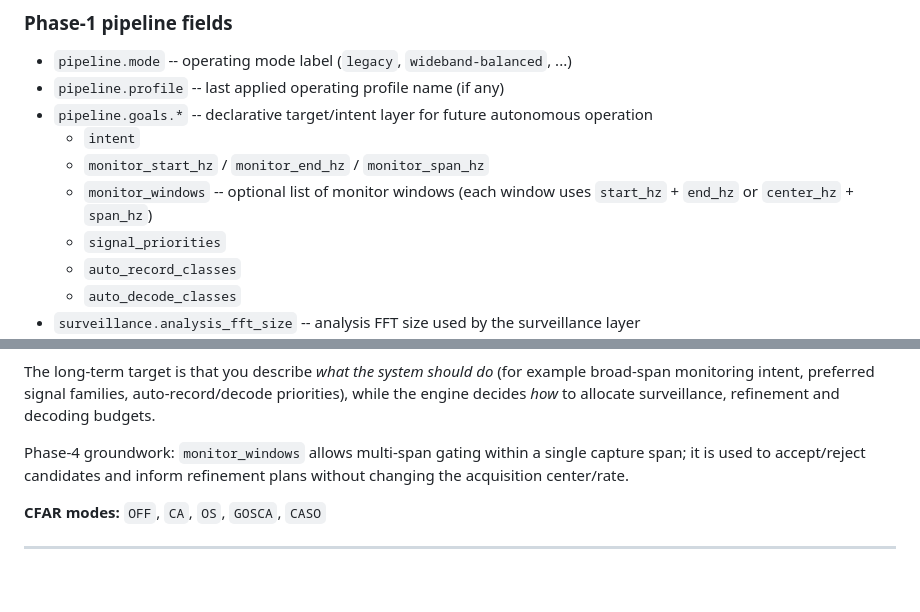
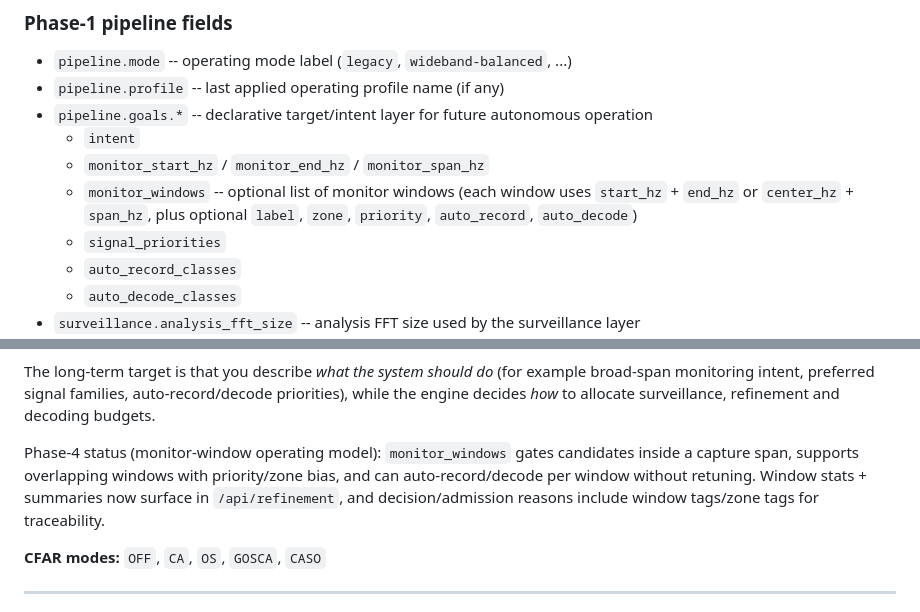
Before and after one commit to svabi79/argus-sdr, a Markdown page: README.md, 2 parts joined by grey strips. Rendered like a GitHub page; blank space fills up the shorter version.

Commit message:
docs: capture Phase-4 monitor-window status

```diff
--- a/README.md
+++ b/README.md
@@ -62,7 +62,7 @@ Edit `config.yaml` (autosave goes to `config.autosave.yaml`).
 - `pipeline.goals.*` -- declarative target/intent layer for future autonomous operation
   - `intent`
   - `monitor_start_hz` / `monitor_end_hz` / `monitor_span_hz`
-  - `monitor_windows` -- optional list of monitor windows (each window uses `start_hz` + `end_hz` or `center_hz` + `span_hz`)
+  - `monitor_windows` -- optional list of monitor windows (each window uses `start_hz` + `end_hz` or `center_hz` + `span_hz`, plus optional `label`, `zone`, `priority`, `auto_record`, `auto_decode`)
   - `signal_priorities`
   - `auto_record_classes`
   - `auto_decode_classes`
@@ -122,7 +122,7 @@ Phase-3 status (Wave 3E):
 
 The long-term target is that you describe *what the system should do* (for example broad-span monitoring intent, preferred signal families, auto-record/decode priorities), while the engine decides *how* to allocate surveillance, refinement and decoding budgets.
 
-Phase-4 groundwork: `monitor_windows` allows multi-span gating within a single capture span; it is used to accept/reject candidates and inform refinement plans without changing the acquisition center/rate.
+Phase-4 status (monitor-window operating model): `monitor_windows` gates candidates inside a capture span, supports overlapping windows with priority/zone bias, and can auto-record/decode per window without retuning. Window stats + summaries now surface in `/api/refinement`, and decision/admission reasons include window tags/zone tags for traceability.
 
 **CFAR modes:** `OFF`, `CA`, `OS`, `GOSCA`, `CASO`
 
```
Also changed, not shown: PLAN.md (+9 -0 lines).
